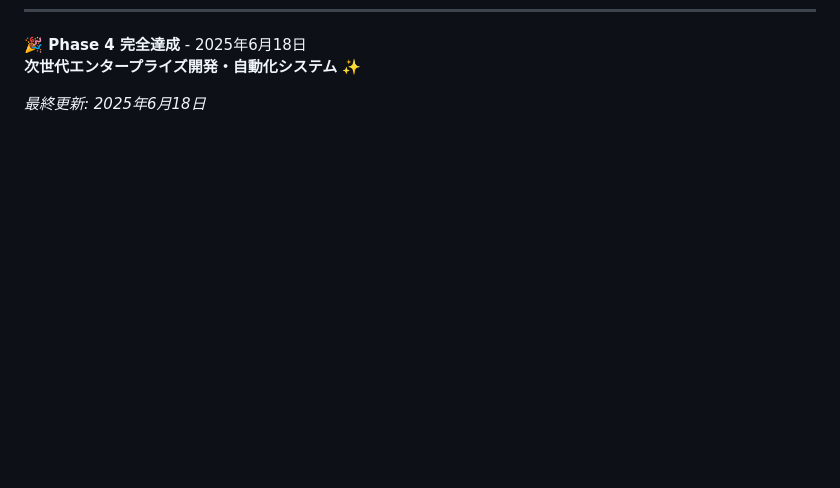
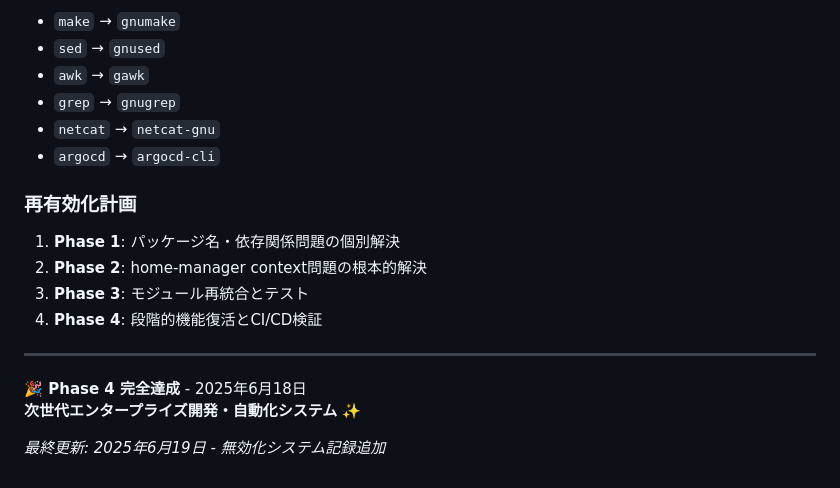
Before and after one commit to gapul/dotfiles, a Markdown page: CLAUDE.md, the part around one of its changes. Rendered like a GitHub page; blank space fills up the shorter version.

```diff
--- a/CLAUDE.md
+++ b/CLAUDE.md
@@ -250,4 +311,19 @@ cd monitoring && docker-compose restart
+- `make` → `gnumake`
+- `sed` → `gnused`
+- `awk` → `gawk`
+- `grep` → `gnugrep`
+- `netcat` → `netcat-gnu`
+- `argocd` → `argocd-cli`
+
+### 再有効化計画
+1. **Phase 1**: パッケージ名・依存関係問題の個別解決
+2. **Phase 2**: home-manager context問題の根本的解決
+3. **Phase 3**: モジュール再統合とテスト
+4. **Phase 4**: 段階的機能復活とCI/CD検証
+
+---
+
 **🎉 Phase 4 完全達成** - 2025年6月18日
 **次世代エンタープライズ開発・自動化システム** ✨
 
-*最終更新: 2025年6月18日*
+*最終更新: 2025年6月19日 - 無効化システム記録追加*
```
Also changed, not shown: other parts of CLAUDE.md (+61 -0 lines).
